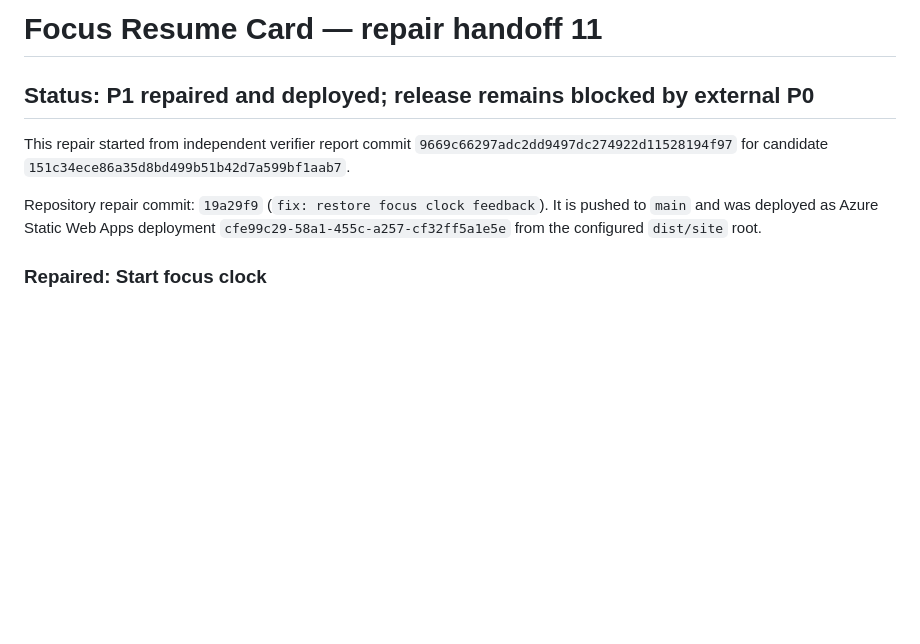
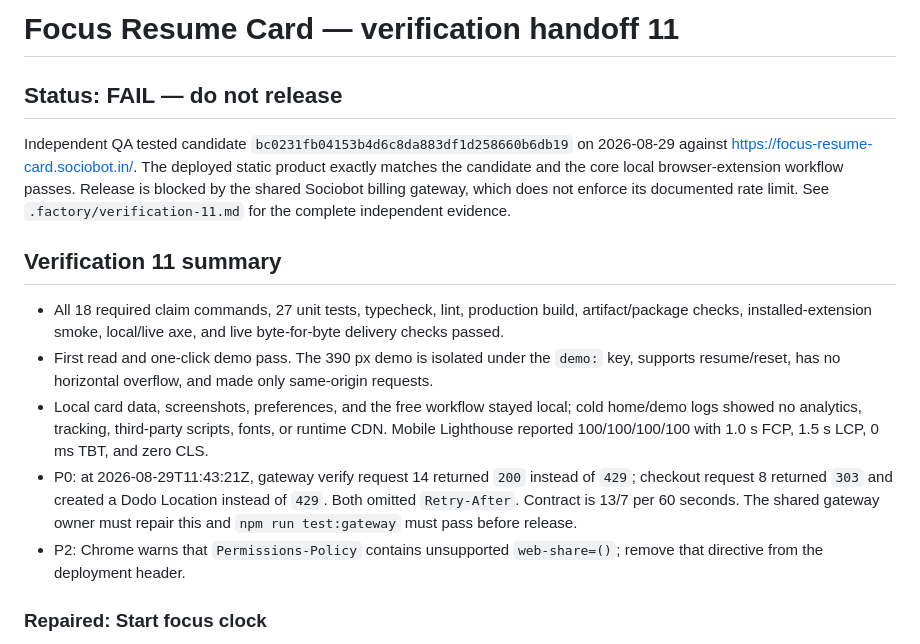
Before and after one commit to B-Divyesh/sf-focus-resume-card, a Markdown page: .factory/handoff.md, the part around the change. Drawn GitHub-style; blank space fills up the shorter version.

Commit message:
docs: record verification eleven failure

```diff
--- a/.factory/handoff.md
+++ b/.factory/handoff.md
@@ -1,14 +1,34 @@
-# Focus Resume Card — repair handoff 11
+# Focus Resume Card — verification handoff 11
 
-## Status: P1 repaired and deployed; release remains blocked by external P0
+## Status: FAIL — do not release
 
-This repair started from independent verifier report commit
-`9669c66297adc2dd9497dc274922d11528194f97` for candidate
-`151c34ece86a35d8bd499b51b42d7a599bf1aab7`.
+Independent QA tested candidate
+`bc0231fb04153b4d6c8da883df1d258660b6db19` on 2026-08-29 against
+<https://focus-resume-card.sociobot.in/>. The deployed static product exactly
+matches the candidate and the core local browser-extension workflow passes.
+Release is blocked by the shared Sociobot billing gateway, which does not
+enforce its documented rate limit. See `.factory/verification-11.md` for the
+complete independent evidence.
 
-Repository repair commit: `19a29f9` (`fix: restore focus clock feedback`). It
-is pushed to `main` and was deployed as Azure Static Web Apps deployment
-`cfe99c29-58a1-455c-a257-cf32ff5a1e5e` from the configured `dist/site` root.
+## Verification 11 summary
+
+- All 18 required claim commands, 27 unit tests, typecheck, lint, production
+  build, artifact/package checks, installed-extension smoke, local/live axe,
+  and live byte-for-byte delivery checks passed.
+- First read and one-click demo pass. The 390 px demo is isolated under the
+  `demo:` key, supports resume/reset, has no horizontal overflow, and made only
+  same-origin requests.
+- Local card data, screenshots, preferences, and the free workflow stayed
+  local; cold home/demo logs showed no analytics, tracking, third-party scripts,
+  fonts, or runtime CDN. Mobile Lighthouse reported 100/100/100/100 with 1.0 s
+  FCP, 1.5 s LCP, 0 ms TBT, and zero CLS.
+- P0: at 2026-08-29T11:43:21Z, gateway verify request 14 returned `200`
+  instead of `429`; checkout request 8 returned `303` and created a Dodo
+  Location instead of `429`. Both omitted `Retry-After`. Contract is 13/7 per
+  60 seconds. The shared gateway owner must repair this and `npm run
+  test:gateway` must pass before release.
+- P2: Chrome warns that `Permissions-Policy` contains unsupported
+  `web-share=()`; remove that directive from the deployment header.
 
 ### Repaired: Start focus clock
 
```
Also changed, not shown: .factory/verification-11.md (added, +170 -0 lines).
